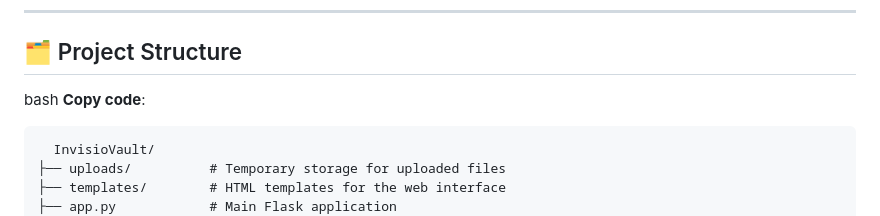
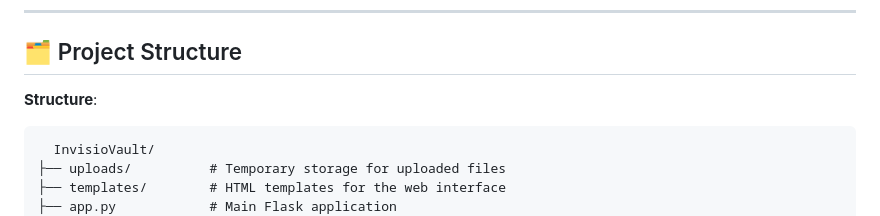
Before and after one commit to Mrtracker-new/InvisioVault, a Markdown page: README.md, the part around the change. Drawn GitHub-style.

```diff
--- a/README.md
+++ b/README.md
@@ -51,8 +51,7 @@ Click "Extract File" to download the file in its original format.
 ---
 
 ## 🗂️ Project Structure
-bash
-**Copy code**:
+**Structure**:
 
       InvisioVault/
     ├── uploads/          # Temporary storage for uploaded files
```
